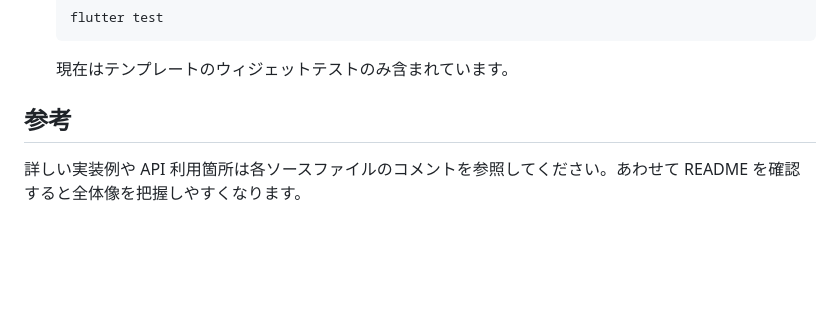
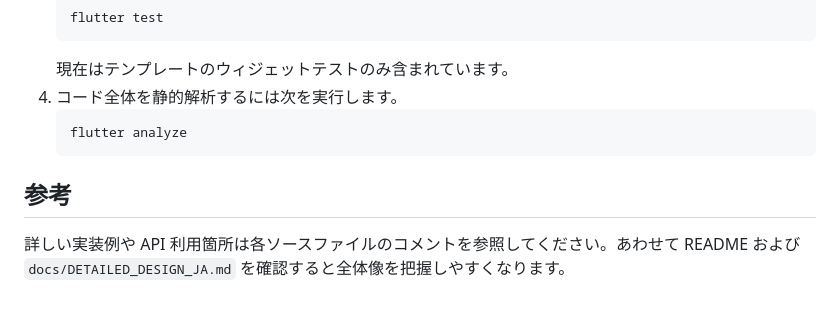
Before and after one commit to tsuzukidaigo/sleepcycle, a Markdown page: docs/ONBOARDING_JA.md, the part around the change. GitHub-like rendering; blank space fills up the shorter version.

````diff
--- a/docs/ONBOARDING_JA.md
+++ b/docs/ONBOARDING_JA.md
@@ -46,7 +46,11 @@
    flutter test
    ```
    現在はテンプレートのウィジェットテストのみ含まれています。
+4. コード全体を静的解析するには次を実行します。
+   ```bash
+   flutter analyze
+   ```
 
 ## 参考
 
-詳しい実装例や API 利用箇所は各ソースファイルのコメントを参照してください。あわせて README を確認すると全体像を把握しやすくなります。
+詳しい実装例や API 利用箇所は各ソースファイルのコメントを参照してください。あわせて README および `docs/DETAILED_DESIGN_JA.md` を確認すると全体像を把握しやすくなります。
````
Also changed, not shown: README.md (+10 -0 lines), docs/DETAILED_DESIGN_JA.md (+1 -0 lines).
